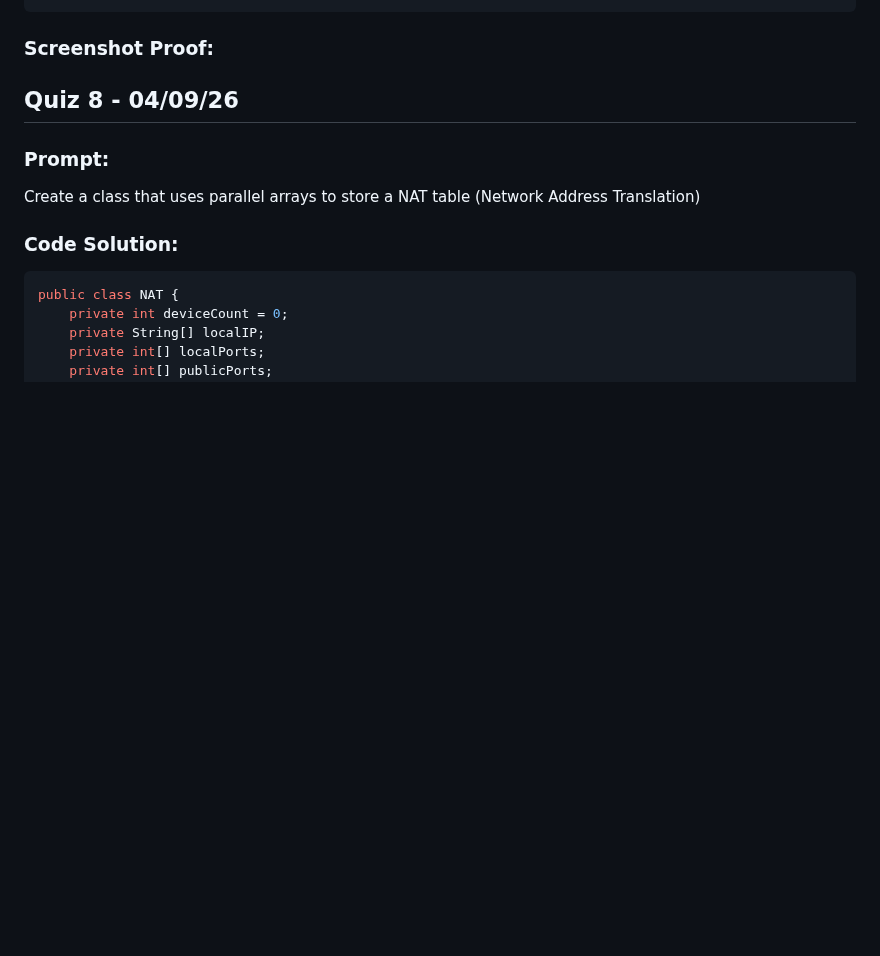
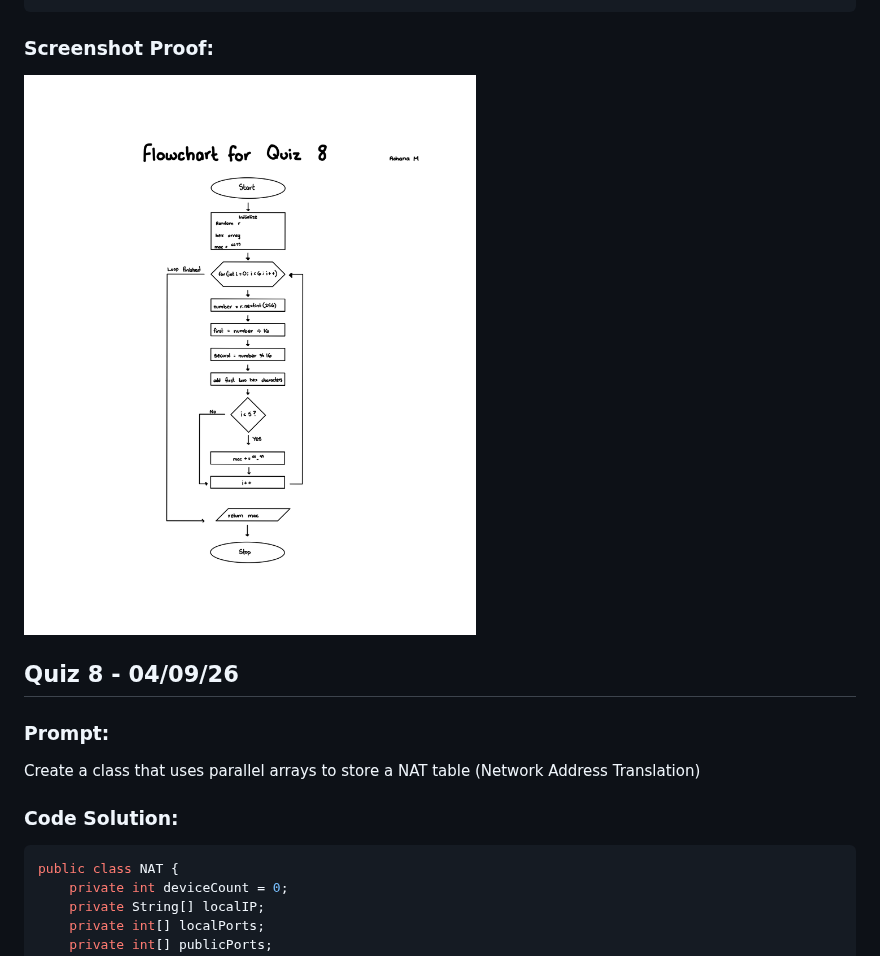
Before and after one commit to cheersaahana/IB-Y2-CS, a Markdown page: Quizzes/quizzes.md, the part around the change. Rendered like a GitHub page; pictures changed too: Quizzes/Screenshots/Q7.png (added); blank space fills up the shorter version.

Commit message:
Added quiz 7

````diff
--- a/Quizzes/quizzes.md
+++ b/Quizzes/quizzes.md
@@ -230,7 +230,7 @@ public String generateMAC() {
 ```
 
 ### Screenshot Proof:
-
+![alt text](Screenshots/Q7.png)
 
 
 ## Quiz 8 - 04/09/26
````
